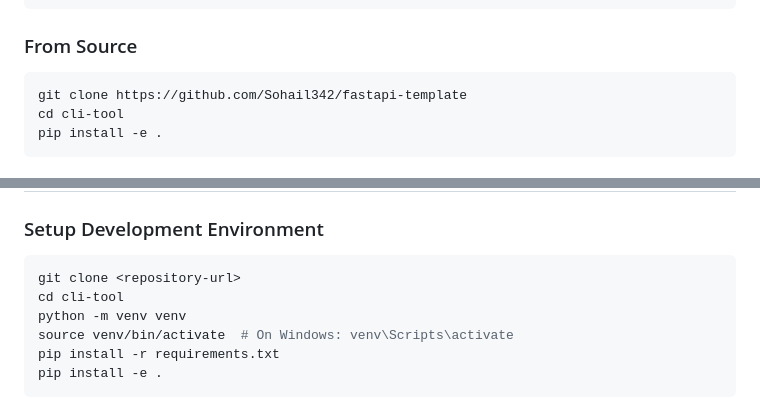
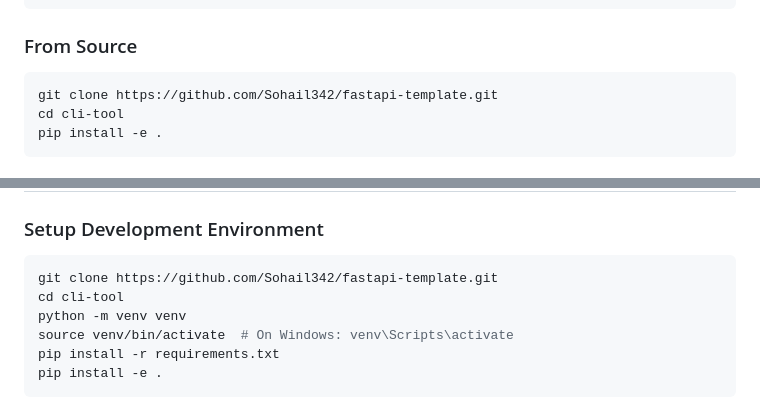
Before and after one commit to Sohail342/fastapi-template, a Markdown page: README.md, 2 parts joined by grey strips. Rendered like a GitHub page.

Commit message:
docs: resolve mismatches in documentation

````diff
--- a/README.md
+++ b/README.md
@@ -19,7 +19,7 @@ pip install fastapi-template-cli
 
 ### From Source
 ```bash
-git clone https://github.com/Sohail342/fastapi-template
+git clone https://github.com/Sohail342/fastapi-template.git
 cd cli-tool
 pip install -e .
 ```
@@ -148,7 +148,7 @@ fastapi-template --help
 
 ### Setup Development Environment
 ```bash
-git clone <repository-url>
+git clone https://github.com/Sohail342/fastapi-template.git
 cd cli-tool
 python -m venv venv
 source venv/bin/activate  # On Windows: venv\Scripts\activate
````
